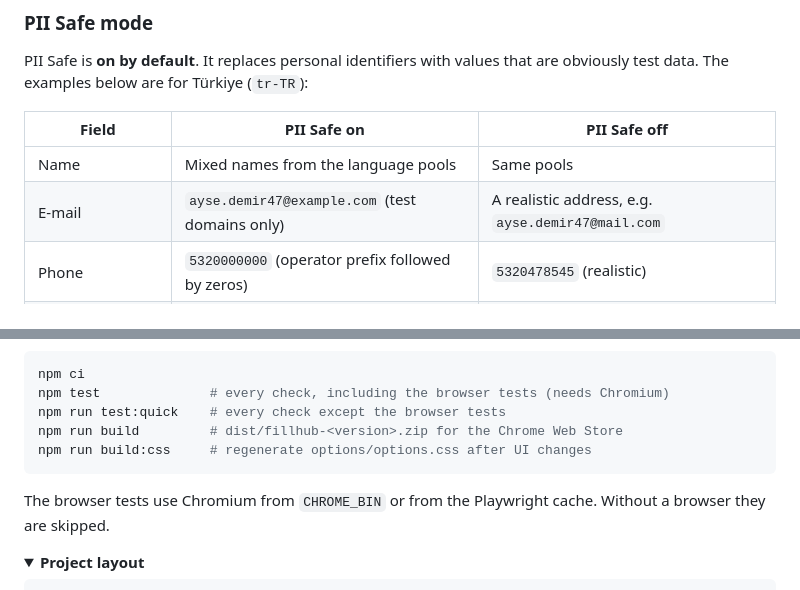
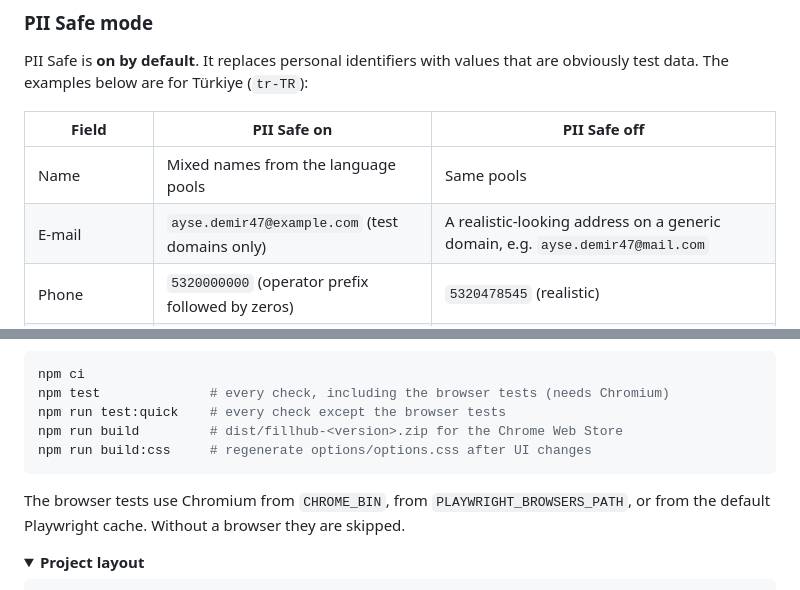
Before and after one commit to kilicberkay/FillHub, a Markdown page: README.md, 2 parts joined by grey strips. GitHub-like rendering; folded sections open.

````diff
--- a/README.md
+++ b/README.md
@@ -127,7 +127,7 @@ PII Safe is **on by default**. It replaces personal identifiers with values that
 | Field | PII Safe on | PII Safe off |
 |---|---|---|
 | Name | Mixed names from the language pools | Same pools |
-| E-mail | `ayse.demir47@example.com` (test domains only) | A realistic address, e.g. `ayse.demir47@mail.com` |
+| E-mail | `ayse.demir47@example.com` (test domains only) | A realistic-looking address on a generic domain, e.g. `ayse.demir47@mail.com` |
 | Phone | `5320000000` (operator prefix followed by zeros) | `5320478545` (realistic) |
 | National ID | `11111111110` (checksum-valid test number) | A random checksum-valid number |
 | Company and website | `Test Şirketi 4821`, `https://www.example.org` | Names from the country's company list |
@@ -265,7 +265,7 @@ npm run build         # dist/fillhub-<version>.zip for the Chrome Web Store
 npm run build:css     # regenerate options/options.css after UI changes
 ```
 
-The browser tests use Chromium from `CHROME_BIN` or from the Playwright cache. Without a browser they are skipped.
+The browser tests use Chromium from `CHROME_BIN`, from `PLAYWRIGHT_BROWSERS_PATH`, or from the default Playwright cache. Without a browser they are skipped.
 
 <details>
 <summary><b>Project layout</b></summary>
````
Also changed, not shown: README.tr.md (+2 -2 lines).
